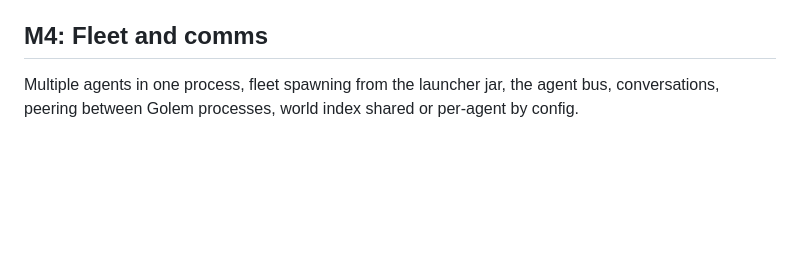
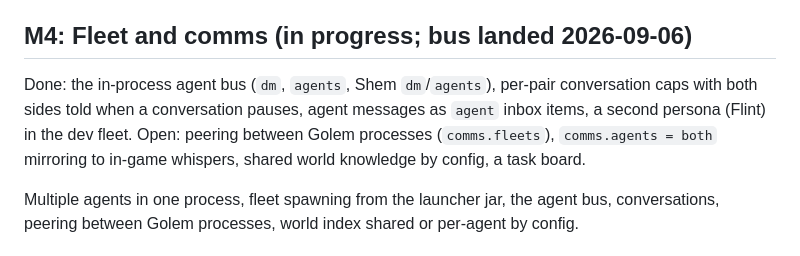
Before and after one commit to Solenopsisbot/Golem, a Markdown page: docs/ROADMAP.md, the part around the change. GitHub-like rendering; blank space fills up the shorter version.

```diff
--- a/docs/ROADMAP.md
+++ b/docs/ROADMAP.md
@@ -24,7 +24,9 @@ Lexer, parser, checker (with registry validation from `minecraft-data`), interpr
 ## Field test and harness pass (2026-09-06, after M3)
 One hour on normal difficulty with a standing goal: stone tools, a dug shelter, iron smelted, iron pickaxe and sword, base sealed and lit before night, one death to a drowned and a successful corpse run, hunting for food, four self-written scripts, zero tool errors, two `eat` failures (fixed: movement interrupts item use). Harness changes from it: two-tier model routing with `plan_next`, adaptive idle wake, compact run results, cosmetic reflexes kept out of the inbox, failing reflexes back off, session resume across restarts. The dashboard (first half of M5) shipped here.
 
-## M4: Fleet and comms
+## M4: Fleet and comms (in progress; bus landed 2026-09-06)
+Done: the in-process agent bus (`dm`, `agents`, Shem `dm`/`agents`), per-pair conversation caps with both sides told when a conversation pauses, agent messages as `agent` inbox items, a second persona (Flint) in the dev fleet. Open: peering between Golem processes (`comms.fleets`), `comms.agents = both` mirroring to in-game whispers, shared world knowledge by config, a task board.
+
 Multiple agents in one process, fleet spawning from the launcher jar, the agent bus, conversations, peering between Golem processes, world index shared or per-agent by config.
 
 ## M5: Proof (in progress)
```
Also changed, not shown: docs/ARCHITECTURE.md (+1 -1 lines), docs/CONFIG.md (+1 -1 lines).
